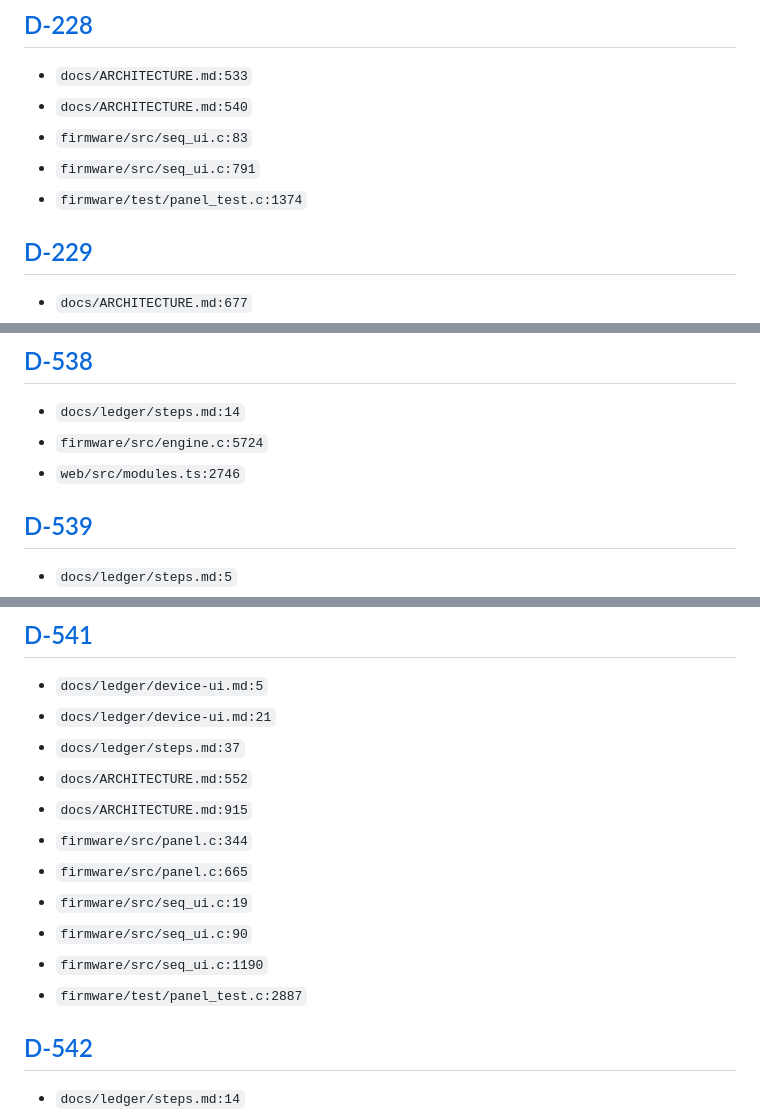
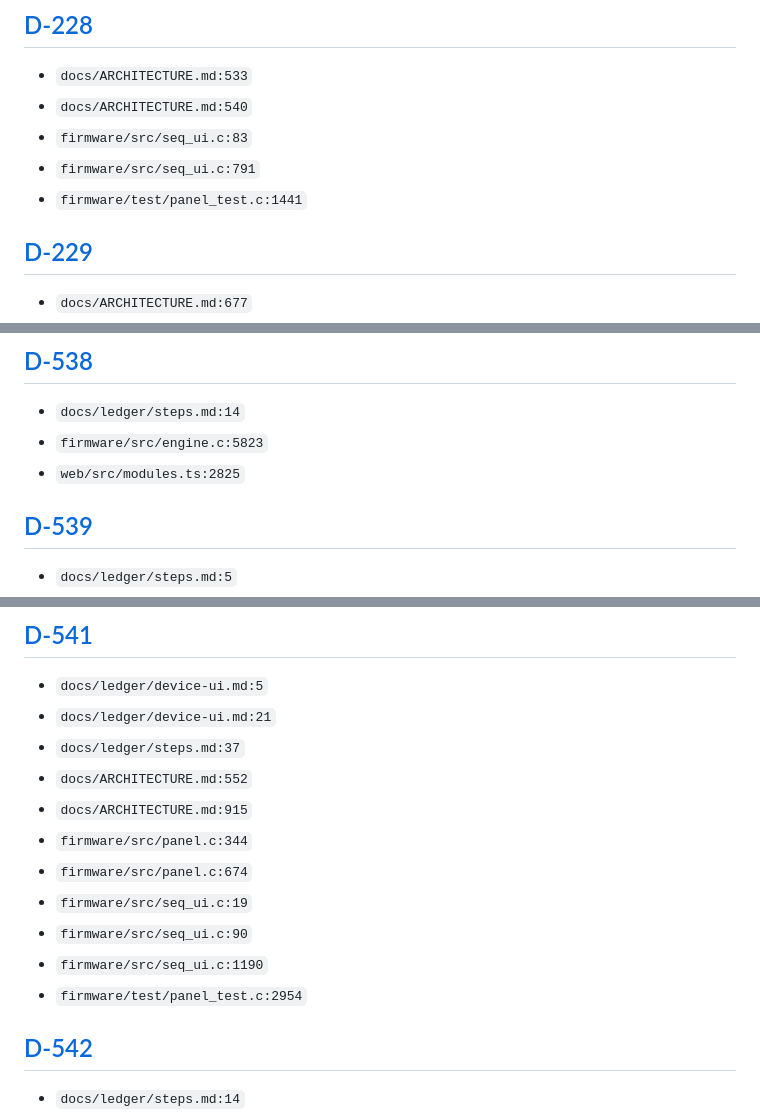
Before and after one commit to BlackKittenDevices/kitten-rack, a Markdown page: docs/ledger/backlinks.md, 3 parts joined by grey strips. GitHub-like rendering.

Commit message:
Actualizar backlinks del ledger
Co-Authored-By: Claude Opus 5.5 <noreply@anthropic.com>
Claude-Session: https://claude.ai/code/session_01GmRWdARKuDH73Lr1UxJzxN

```diff
--- a/docs/ledger/backlinks.md
+++ b/docs/ledger/backlinks.md
@@ -508,7 +508,7 @@ Generated by `python3 tools/ledger_check.py --fix`; do not edit by hand. One sec
 - `docs/ARCHITECTURE.md:540`
 - `firmware/src/seq_ui.c:83`
 - `firmware/src/seq_ui.c:791`
-- `firmware/test/panel_test.c:1374`
+- `firmware/test/panel_test.c:1441`
 
 ## [D-229](device-ui.md#D-229)
 
@@ -1514,8 +1514,8 @@ Generated by `python3 tools/ledger_check.py --fix`; do not edit by hand. One sec
 ## [D-538](steps.md#D-538)
 
 - `docs/ledger/steps.md:14`
-- `firmware/src/engine.c:5724`
-- `web/src/modules.ts:2746`
+- `firmware/src/engine.c:5823`
+- `web/src/modules.ts:2825`
 
 ## [D-539](steps.md#D-539)
 
@@ -1534,11 +1534,11 @@ Generated by `python3 tools/ledger_check.py --fix`; do not edit by hand. One sec
 - `docs/ARCHITECTURE.md:552`
 - `docs/ARCHITECTURE.md:915`
 - `firmware/src/panel.c:344`
-- `firmware/src/panel.c:665`
+- `firmware/src/panel.c:674`
 - `firmware/src/seq_ui.c:19`
 - `firmware/src/seq_ui.c:90`
 - `firmware/src/seq_ui.c:1190`
-- `firmware/test/panel_test.c:2887`
+- `firmware/test/panel_test.c:2954`
 
 ## [D-542](steps.md#D-542)
 
```
Also changed, not shown: other parts of docs/ledger/backlinks.md (+2 -2 lines).
